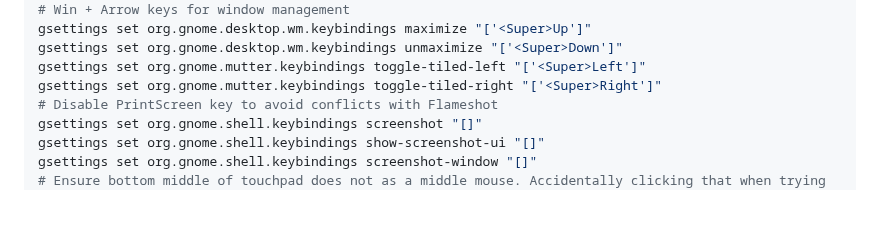
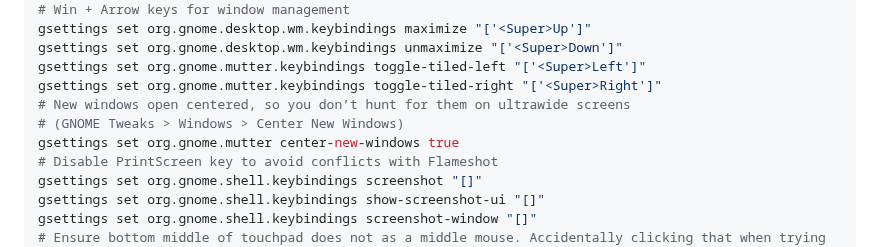
Before and after one commit to sanand0/scripts, a Markdown page: setup/linux.md, the part around the change. Drawn GitHub-style; blank space fills up the shorter version.

Commit message:
Nov 22, 2025, 3:22 PM

```diff
--- a/setup/linux.md
+++ b/setup/linux.md
@@ -260,6 +260,9 @@ gsettings set org.gnome.desktop.wm.keybindings maximize "['<Super>Up']"
 gsettings set org.gnome.desktop.wm.keybindings unmaximize "['<Super>Down']"
 gsettings set org.gnome.mutter.keybindings toggle-tiled-left "['<Super>Left']"
 gsettings set org.gnome.mutter.keybindings toggle-tiled-right "['<Super>Right']"
+# New windows open centered, so you don’t hunt for them on ultrawide screens
+# (GNOME Tweaks > Windows > Center New Windows)
+gsettings set org.gnome.mutter center-new-windows true
 # Disable PrintScreen key to avoid conflicts with Flameshot
 gsettings set org.gnome.shell.keybindings screenshot "[]"
 gsettings set org.gnome.shell.keybindings show-screenshot-ui "[]"
```
